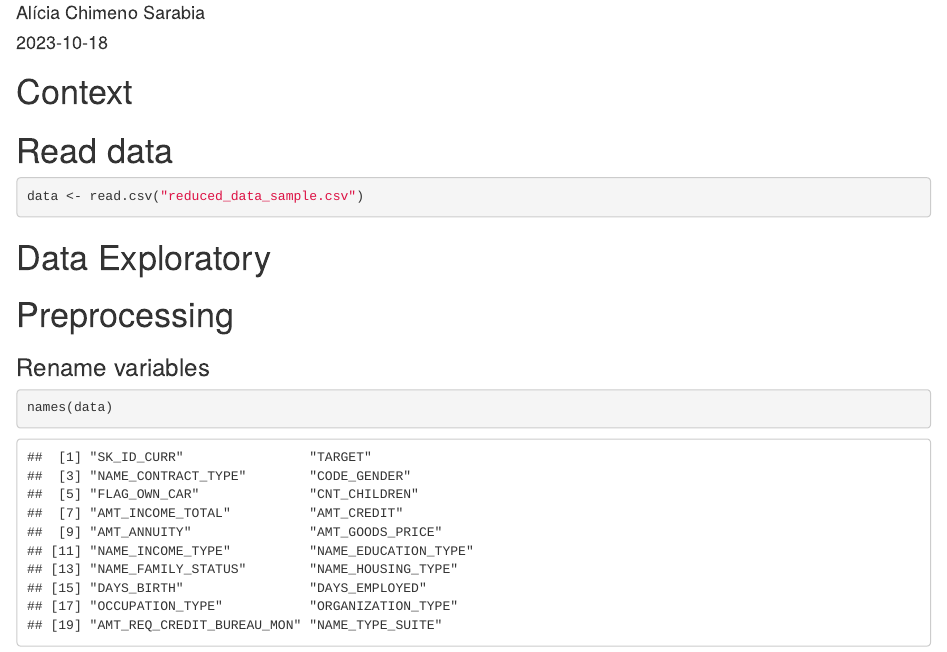
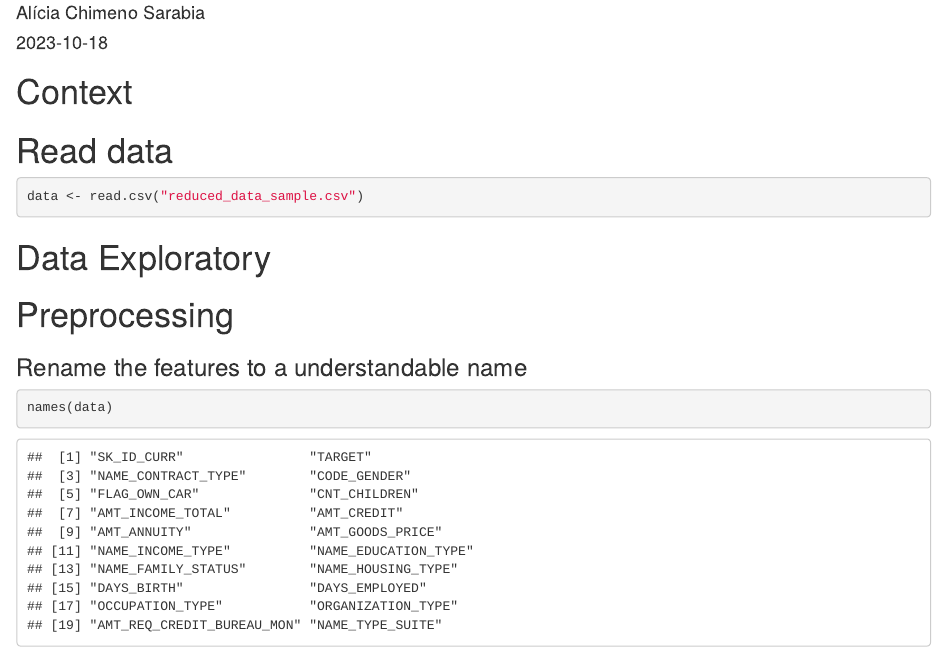
Before and after one commit to airdac/MVA-Bank_India, an R Markdown document (D3.Rmd): the page in a window 1100 px wide, from 70 px down. Rendered offline with R 4.5, knitr and Pandoc, with nearby package versions.

Commit message:
Update D3.Rmd

````diff
--- a/D3.Rmd
+++ b/D3.Rmd
@@ -16,7 +16,7 @@ data <- read.csv("reduced_data_sample.csv")
 ```
 # Data Exploratory
 # Preprocessing
-### Rename variables
+### Rename the features to a understandable name
 ```{r}
 names(data)
 names(data) <- c("id", "target", "contract", "gender", "car", "n_child",
````
